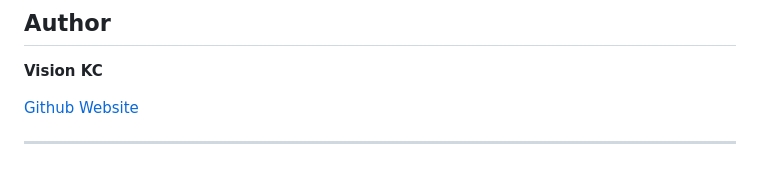
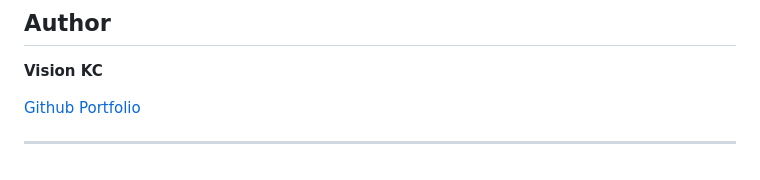
Before and after one commit to vision-dev1/IoTGuard, a Markdown page: README.md, the part around the change. GitHub-like rendering.

```diff
--- a/README.md
+++ b/README.md
@@ -214,6 +214,6 @@ This project is licensed under the MIT License - see the [LICENSE](LICENSE) file
 **Vision KC**
 
 [Github](https://github.com/vision-dev1)
-[Website](https://visionkc.com.np)
+[Portfolio](https://visionkc.com.np)
 
 ---
```
